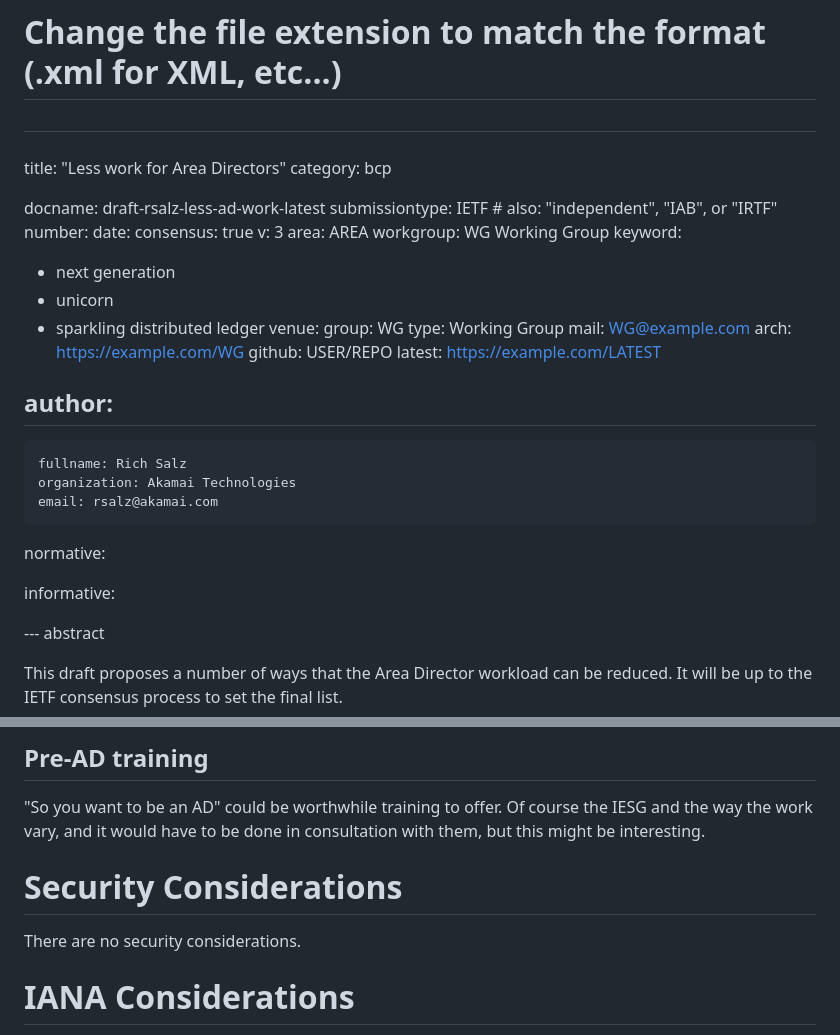
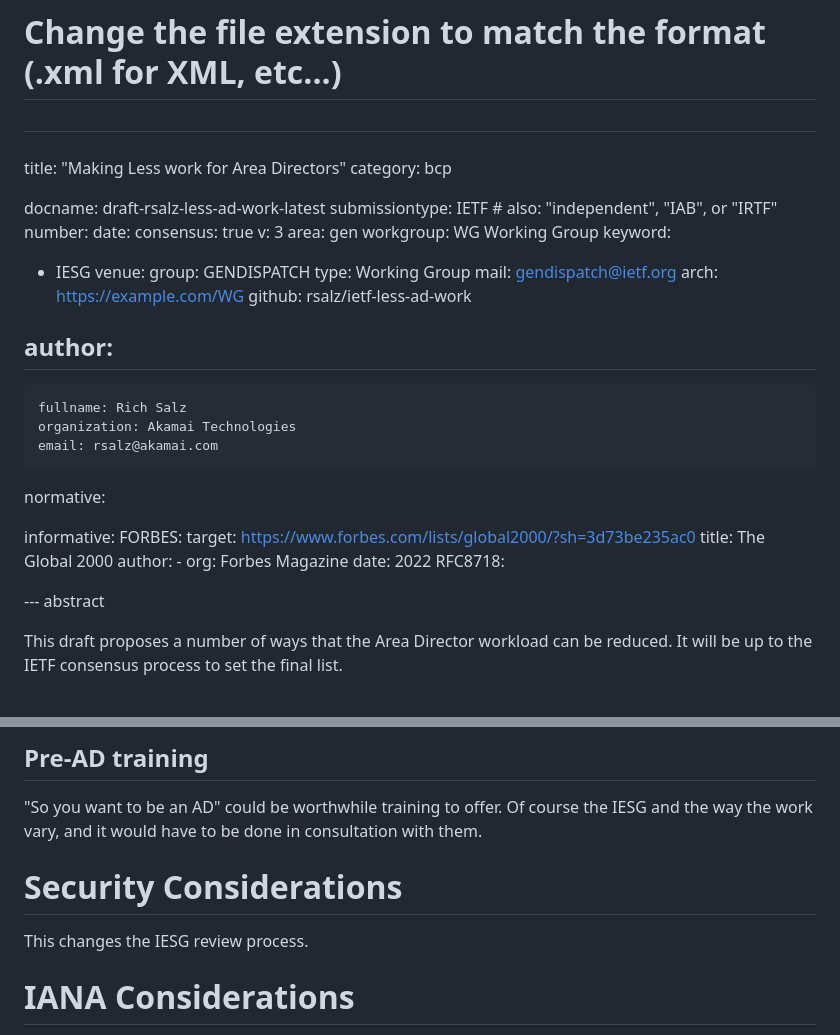
Before and after one commit to richsalz/ietf-less-ad-work, a Markdown page: draft-rsalz-less-ad-work.md, 2 parts joined by grey strips. Drawn GitHub-style.

```diff
--- a/draft-rsalz-less-ad-work.md
+++ b/draft-rsalz-less-ad-work.md
@@ -19,7 +7,7 @@
 # Change the file extension to match the format (.xml for XML, etc...)
 #
 ###
-title: "Less work for Area Directors"
+title: "Making Less work for Area Directors"
 category: bcp
 
 docname: draft-rsalz-less-ad-work-latest
@@ -28,19 +16,16 @@ number:
 date:
 consensus: true
 v: 3
-area: AREA
+area: gen
 workgroup: WG Working Group
 keyword:
- - next generation
- - unicorn
- - sparkling distributed ledger
+ - IESG
 venue:
-  group: WG
+  group: GENDISPATCH
   type: Working Group
-  mail: WG@example.com
+  mail: gendispatch@ietf.org
   arch: https://example.com/WG
-  github: USER/REPO
-  latest: https://example.com/LATEST
+  github: rsalz/ietf-less-ad-work
 
 author:
  -
@@ -51,6 +36,14 @@ author:
 normative:
 
 informative:
+  FORBES:
+    target: https://www.forbes.com/lists/global2000/?sh=3d73be235ac0
+    title: The Global 2000
+    author:
+    - org: Forbes Magazine
+    date: 2022
+  RFC8718:
+
 
 
 --- abstract
@@ -123,13 +172,11 @@ We have learned to accomodate more remote meetings, perhaps that is enough.
 
 "So you want to be an AD" could be worthwhile training to offer.
 Of course the IESG and the way the work vary, and it would have to
-be done in consultation with them, but this might be interesting.
-
+be done in consultation with them.
 
 # Security Considerations
 
-There are no security considerations.
-
+This changes the IESG review process.
 
 # IANA Considerations
 
```
Also changed, not shown: other parts of draft-rsalz-less-ad-work.md (+63 -19 lines).
